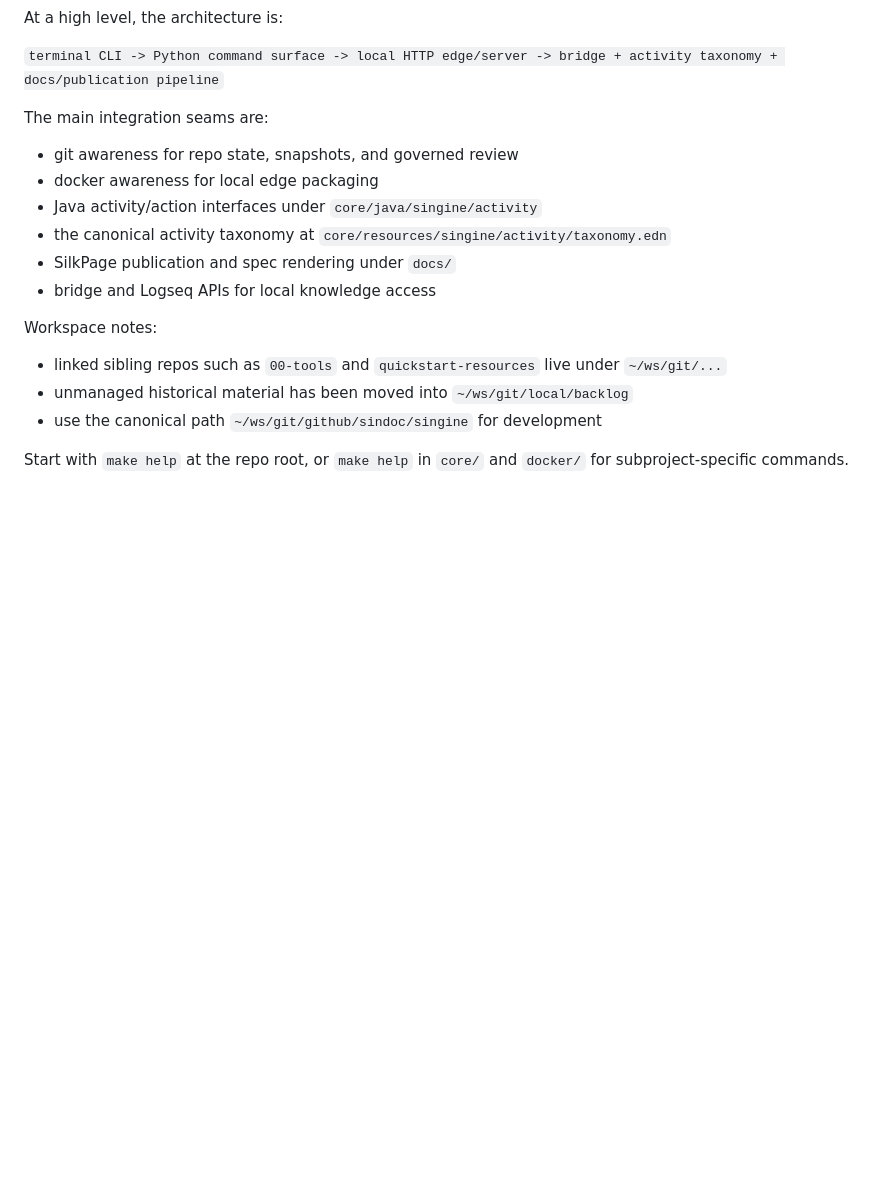
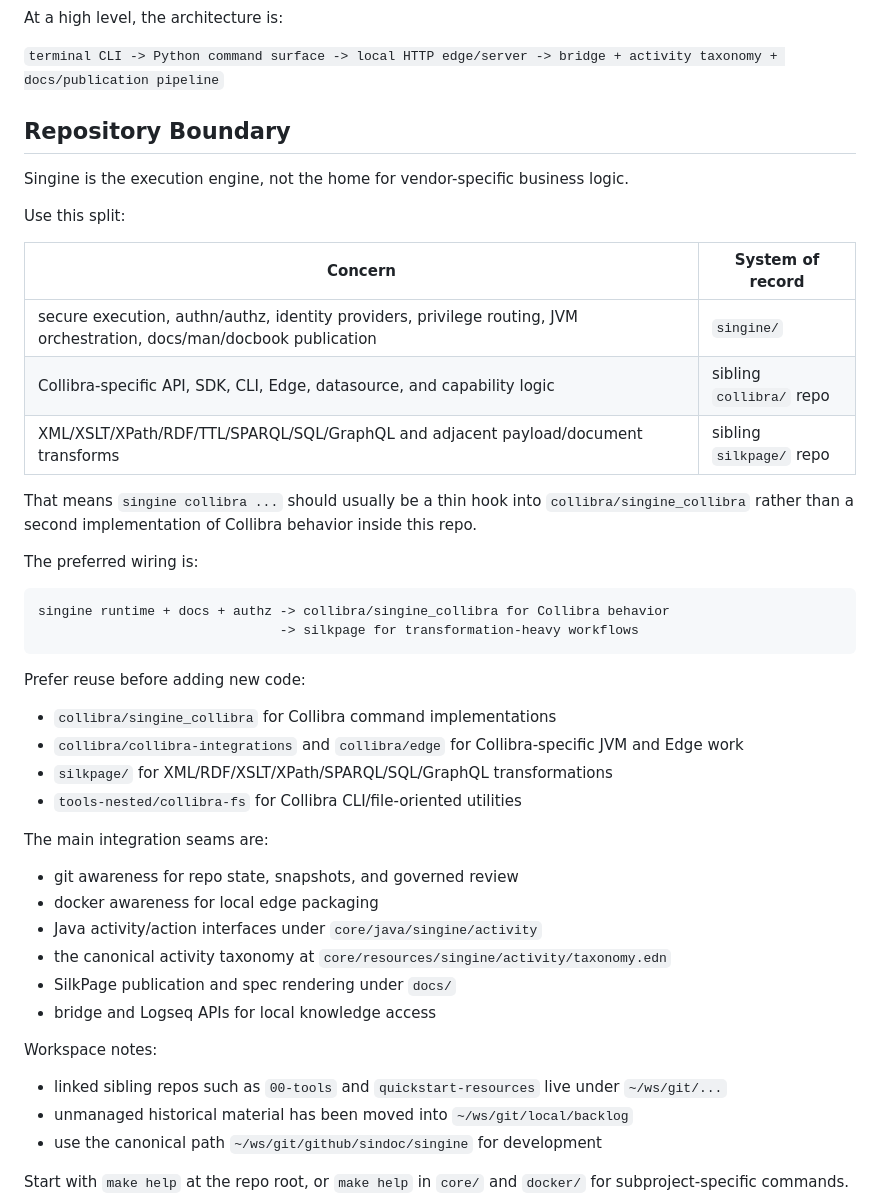
Before and after one commit to sindoc/singine, a Markdown page: README.md, the part around the change. Drawn GitHub-style; blank space fills up the shorter version.

Commit message:
docs: define singine collibra silkpage boundaries

````diff
--- a/README.md
+++ b/README.md
@@ -14,6 +14,37 @@ Primary development areas:
 At a high level, the architecture is:
 
 `terminal CLI -> Python command surface -> local HTTP edge/server -> bridge + activity taxonomy + docs/publication pipeline`
+
+## Repository Boundary
+
+Singine is the execution engine, not the home for vendor-specific business
+logic.
+
+Use this split:
+
+| Concern | System of record |
+|---|---|
+| secure execution, authn/authz, identity providers, privilege routing, JVM orchestration, docs/man/docbook publication | `singine/` |
+| Collibra-specific API, SDK, CLI, Edge, datasource, and capability logic | sibling `collibra/` repo |
+| XML/XSLT/XPath/RDF/TTL/SPARQL/SQL/GraphQL and adjacent payload/document transforms | sibling `silkpage/` repo |
+
+That means `singine collibra ...` should usually be a thin hook into
+`collibra/singine_collibra` rather than a second implementation of Collibra
+behavior inside this repo.
+
+The preferred wiring is:
+
+```text
+singine runtime + docs + authz -> collibra/singine_collibra for Collibra behavior
+                               -> silkpage for transformation-heavy workflows
+```
+
+Prefer reuse before adding new code:
+
+- `collibra/singine_collibra` for Collibra command implementations
+- `collibra/collibra-integrations` and `collibra/edge` for Collibra-specific JVM and Edge work
+- `silkpage/` for XML/RDF/XSLT/XPath/SPARQL/SQL/GraphQL transformations
+- `tools-nested/collibra-fs` for Collibra CLI/file-oriented utilities
 
 The main integration seams are:
 
````
Also changed, not shown: CLAUDE.md (+27 -0 lines), CODEX.md (added, +23 -0 lines).
